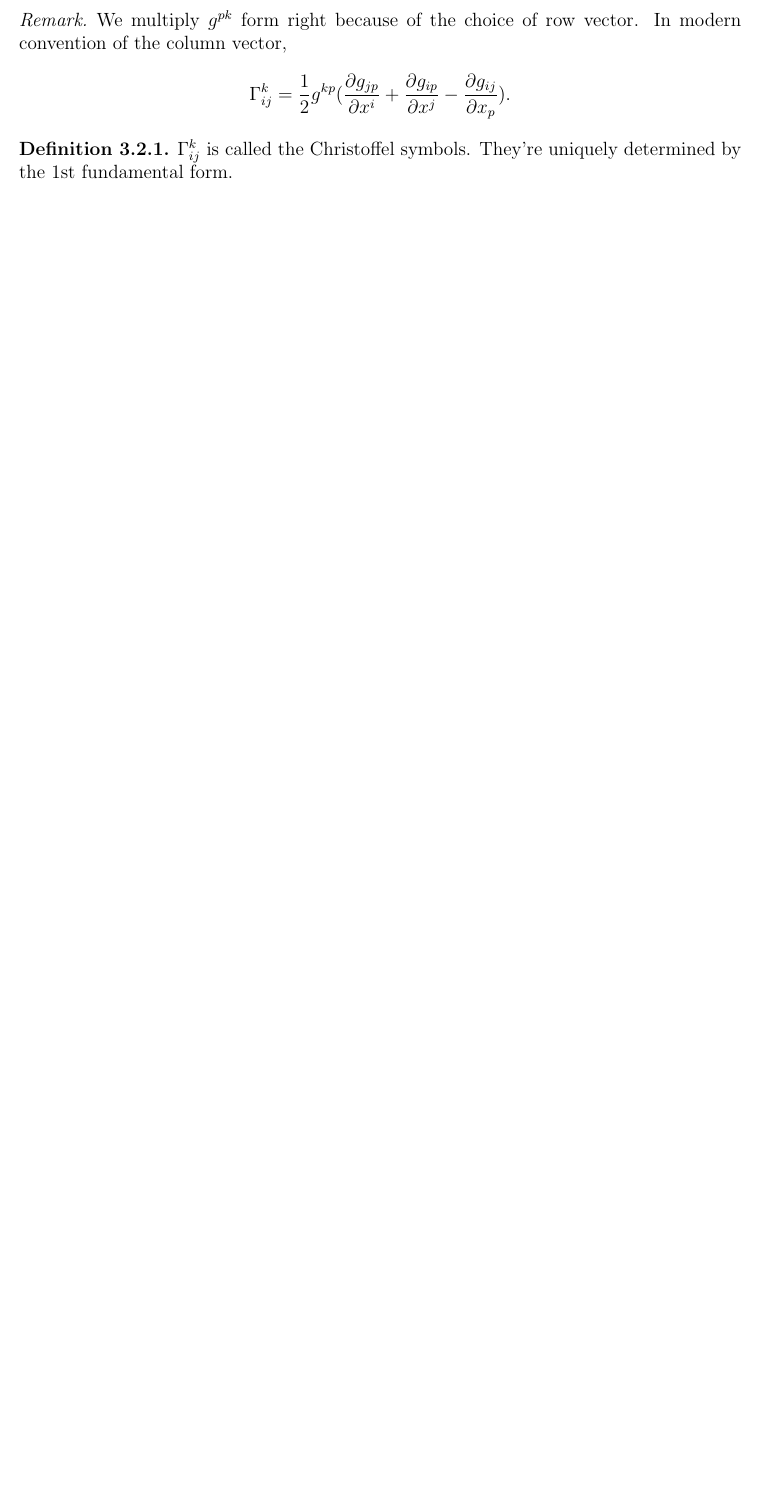
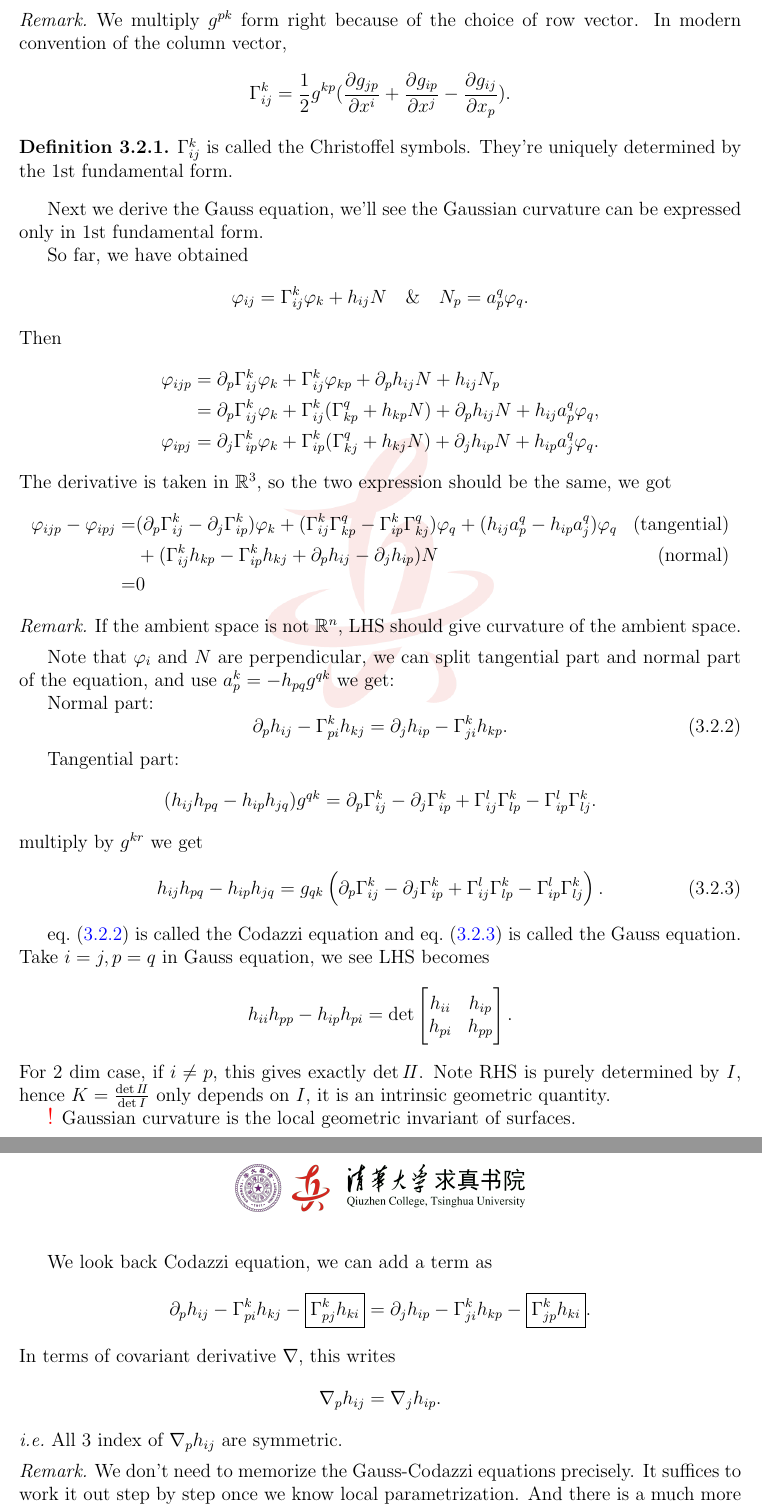
Before and after one commit to PhyX-Meow/Differential-Geometry-Notes-2022-Autumn, a LaTeX thesis (main.tex, which reads src/week10.tex): part of page 90 of 115 before the commit and two parts of pages 90 and 91 of 116 after it, the two joined at a grey line, cut so that both start at the same text, the shorter picture padded with empty space. Compiled offline with pdfLaTeX.

Commit message:
Week 10 to page 148.

```diff
--- a/src/week10.tex
+++ b/src/week10.tex
@@ -111,3 +113,81 @@ Hence \[
     by the 1st fundamental form.
 \end{definition}
 
+Next we derive the Gauss equation, we'll see the Gaussian curvature can be
+expressed only in 1st fundamental form.
+
+So far, we have obtained \[
+    \vphi_{ij}=\Gamma_{ij}^k\vphi_k+h_{ij}N
+    \quad\&\quad
+    N_p=a_p^q\vphi_q
+.\] Then
+\begin{align*}
+    \vphi_{ijp}&= \partial_p \Gamma_{ij}^k\vphi_k+\Gamma_{ij}^k\vphi_{kp}+
+    \partial_ph_{ij} N+h_{ij}N_p \\
+    &= \partial_p\Gamma_{ij}^k\vphi_k+\Gamma_{ij}^k(\Gamma_{kp}^q+h_{kp}N)
+    +\partial_p h_{ij} N+h_{ij}a_p^q \vphi_q, \\
+    \vphi_{ipj}
+    &= \partial_j\Gamma_{ip}^k\vphi_k+\Gamma_{ip}^k(\Gamma_{kj}^q+h_{kj}N)
+    +\partial_j h_{ip} N+h_{ip}a_j^q \vphi_q
+.\end{align*}
+The derivative is taken in \(\mathbb{R}^3\), so the two expression should be
+the same, we got
+\begin{align*}
+    \vphi_{ijp}-\vphi_{ipj}
+    =&(\partial_p\Gamma_{ij}^k-\partial_j\Gamma_{ip}^k)\vphi_k+(\Gamma_{ij}^k
+    \Gamma_{kp}^q-\Gamma_{ip}^k\Gamma_{kj}^q)\vphi_q+(h_{ij}a_p^q-h_{ip}a_j^q)
+    \vphi_q &\text{(tangential)} \\
+    &+(\Gamma_{ij}^kh_{kp}-\Gamma_{ip}^kh_{kj}+\partial_p h_{ij}-\partial_{j}
+    h_{ip})N &\text{(normal)} \\
+    =& 0
+\end{align*}
+\begin{remark}
+    If the ambient space is not \(\mathbb{R}^n\), LHS should give curvature of
+    the ambient space.
+\end{remark}
+
+Note that \(\vphi_i\) and \(N\) are perpendicular, we can split tangential part
+and normal part of the equation, and use \(a_{p}^k=-h_{pq}g^{qk}\) we get:
+
+Normal part:
+\begin{equation}\label{eq:codazzi}
+    \partial_p h_{ij}-\Gamma_{pi}^kh_{kj}=\partial_j h_{ip}-\Gamma_{ji}^kh_{kp}
+.\end{equation}
+
+Tangential part: \[
+    (h_{ij}h_{pq}-h_{ip}h_{jq})g^{qk}
+    =\partial_p \Gamma_{ij}^k-\partial_j\Gamma_{ip}^k
+    +\Gamma_{ij}^l\Gamma_{lp}^k-\Gamma_{ip}^l\Gamma_{lj}^k
+.\] multiply by \(g^{kr}\) we get
+\begin{equation}\label{eq:gauss}
+    h_{ij}h_{pq}-h_{ip}h_{jq}=
+    g_{qk}\left(\partial_p \Gamma_{ij}^k-\partial_j\Gamma_{ip}^k
+    +\Gamma_{ij}^l\Gamma_{lp}^k-\Gamma_{ip}^l\Gamma_{lj}^k\right)
+.\end{equation}
+
+\cref{eq:codazzi} is called the Codazzi equation and~\cref{eq:gauss} is called
+the Gauss equation. Take \(i=j,p=q\) in Gauss equation, we see LHS becomes \[
+    h_{ii}h_{pp}-h_{ip}h_{pi}=\det\begin{bmatrix}
+        h_{ii} & h_{ip} \\
+        h_{pi} & h_{pp}
+    \end{bmatrix}
+.\] For 2 dim case, if \(i\neq p\), this gives exactly \(\det\II\). Note RHS
+is purely determined by \(I\), hence \(K=\frac{\det\II}{\det I}\) only depends
+on \(I\), it is an intrinsic geometric quantity.
+
+{\color{red}\large !} Gaussian curvature is the local geometric invariant of
+surfaces.
+
+We look back Codazzi equation, we can add a term as \[
+    \partial_{p}h_{ij}-\Gamma_{pi}^kh_{kj}-\boxed{\Gamma_{pj}^kh_{ki}}
+    =\partial_{j}h_{ip}-\Gamma_{ji}^kh_{kp}-\boxed{\Gamma_{jp}^kh_{ki}}
+.\] In terms of covariant derivative \(\nabla\), this writes \[
+    \nabla_p h_{ij}=\nabla_{j} h_{ip}
+.\] \ie\ All 3 index of \(\nabla_p h_{ij}\) are symmetric.
+
+\begin{remark}
+    We don't need to memorize the Gauss-Codazzi equations precisely. It
+    suffices to work it out step by step once we know local parametrization.
+    And there is a much more simple form of the equations after we introduced
+    notations in Riemannian geometry.
+\end{remark}
```
Also changed, not shown: src/week10.tex (22 more changed lines).
